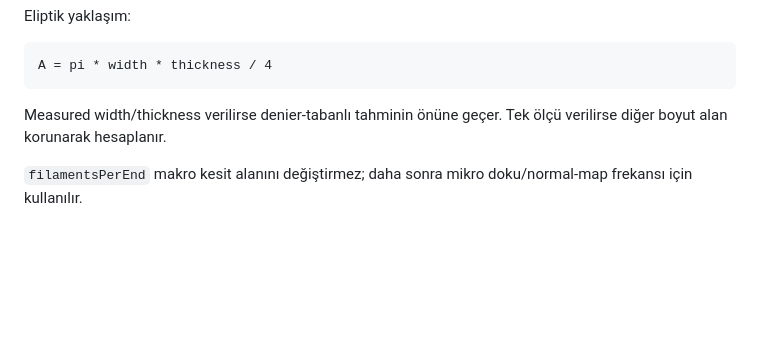
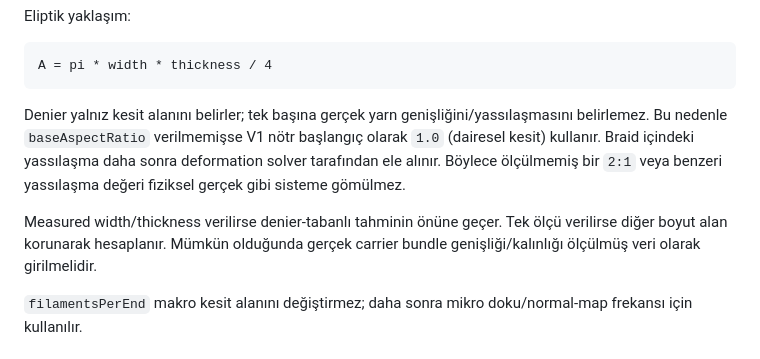
Before and after one commit to Madmin27/BraidStudio, a Markdown page: docs/physical_preview_engine_v1.md, the part around the change. GitHub-like rendering; blank space fills up the shorter version.

Commit message:
Document neutral yarn section default

````diff
--- a/docs/physical_preview_engine_v1.md
+++ b/docs/physical_preview_engine_v1.md
@@ -63,7 +63,9 @@ Eliptik yaklaşım:
 A = pi * width * thickness / 4
 ```
 
-Measured width/thickness verilirse denier-tabanlı tahminin önüne geçer. Tek ölçü verilirse diğer boyut alan korunarak hesaplanır.
+Denier yalnız kesit alanını belirler; tek başına gerçek yarn genişliğini/yassılaşmasını belirlemez. Bu nedenle `baseAspectRatio` verilmemişse V1 nötr başlangıç olarak `1.0` (dairesel kesit) kullanır. Braid içindeki yassılaşma daha sonra deformation solver tarafından ele alınır. Böylece ölçülmemiş bir `2:1` veya benzeri yassılaşma değeri fiziksel gerçek gibi sisteme gömülmez.
+
+Measured width/thickness verilirse denier-tabanlı tahminin önüne geçer. Tek ölçü verilirse diğer boyut alan korunarak hesaplanır. Mümkün olduğunda gerçek carrier bundle genişliği/kalınlığı ölçülmüş veri olarak girilmelidir.
 
 `filamentsPerEnd` makro kesit alanını değiştirmez; daha sonra mikro doku/normal-map frekansı için kullanılır.
 
````
